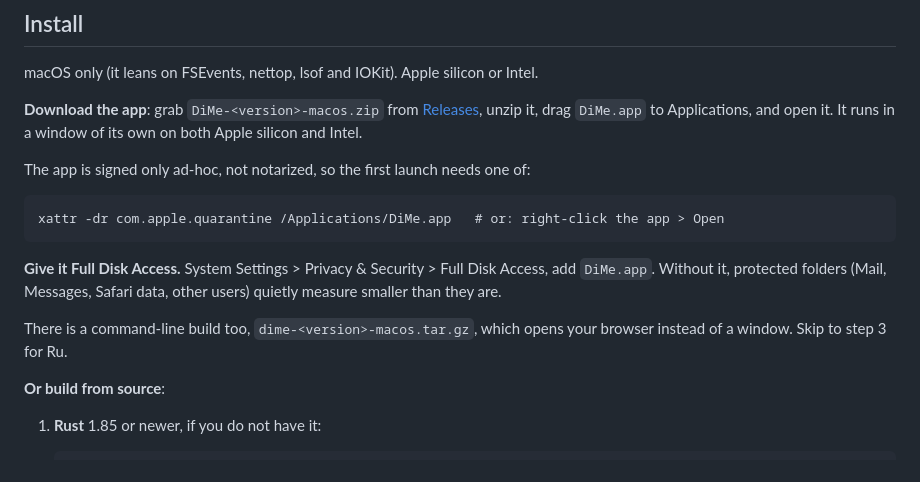
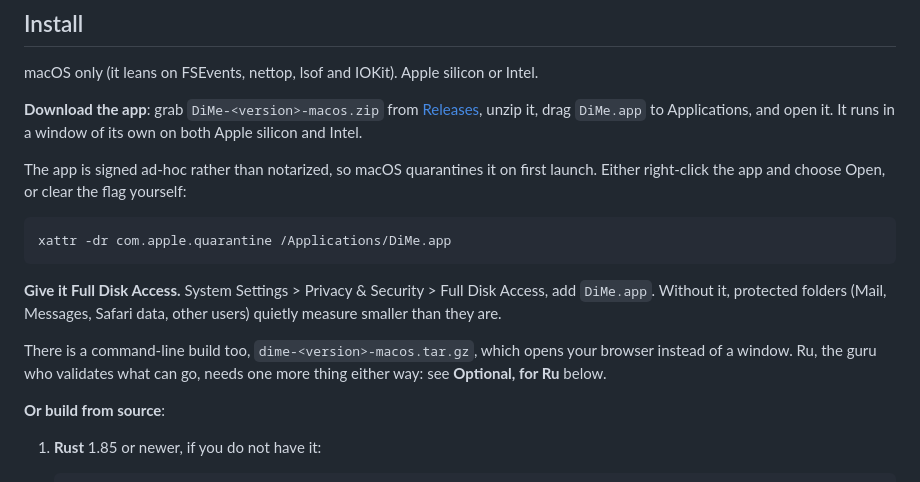
Before and after one commit to pliablepixels/dime, a Markdown page: README.md, the part around the change. Rendered like a GitHub page.

Commit message:
README: fix the quarantine note and a forward reference
'needs one of:' promised two options but the second was a fragment inside a
shell comment, mixing a Finder action into a code block. 'Skip to step 3'
pointed at a numbered list that appears later.

Co-Authored-By: Claude Opus 5 (1M context) <noreply@anthropic.com>
Claude-Session: https://claude.ai/code/session_01B8B9cUrnXRgDwNfEDKzFqp

````diff
--- a/README.md
+++ b/README.md
@@ -14,15 +14,15 @@ macOS only (it leans on FSEvents, nettop, lsof and IOKit). Apple silicon or Inte
 
 **Download the app**: grab `DiMe-<version>-macos.zip` from [Releases](https://github.com/pliablepixels/dime/releases), unzip it, drag `DiMe.app` to Applications, and open it. It runs in a window of its own on both Apple silicon and Intel.
 
-The app is signed only ad-hoc, not notarized, so the first launch needs one of:
+The app is signed ad-hoc rather than notarized, so macOS quarantines it on first launch. Either right-click the app and choose Open, or clear the flag yourself:
 
 ```
-xattr -dr com.apple.quarantine /Applications/DiMe.app   # or: right-click the app > Open
+xattr -dr com.apple.quarantine /Applications/DiMe.app
 ```
 
 **Give it Full Disk Access.** System Settings > Privacy & Security > Full Disk Access, add `DiMe.app`. Without it, protected folders (Mail, Messages, Safari data, other users) quietly measure smaller than they are.
 
-There is a command-line build too, `dime-<version>-macos.tar.gz`, which opens your browser instead of a window. Skip to step 3 for Ru.
+There is a command-line build too, `dime-<version>-macos.tar.gz`, which opens your browser instead of a window. Ru, the guru who validates what can go, needs one more thing either way: see **Optional, for Ru** below.
 
 **Or build from source**:
 
````
